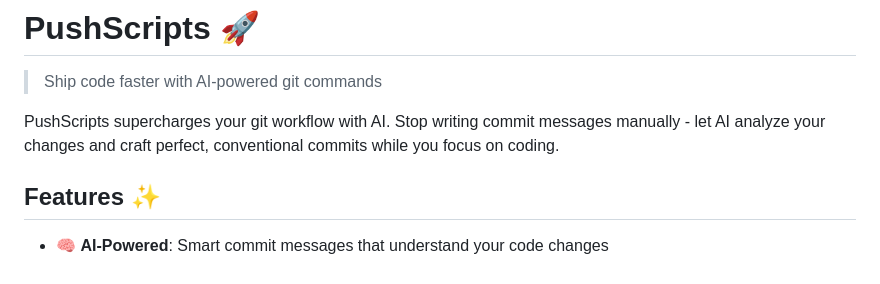
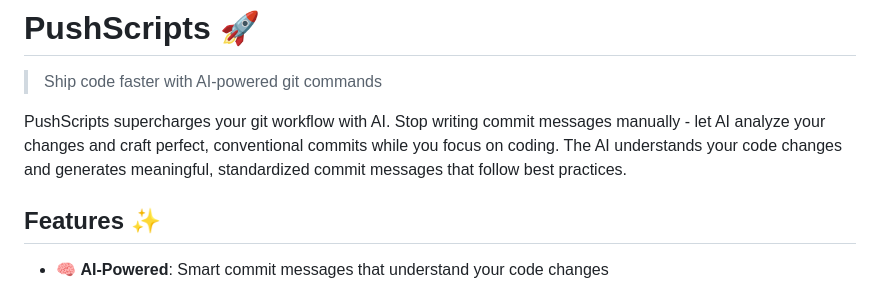
Before and after one commit to caterpillarC15/pushscripts, a Markdown page: README.md, the part around the change. GitHub-like rendering.

Commit message:
fix: update implementation

```diff
--- a/README.md
+++ b/README.md
@@ -2,7 +2,7 @@
 
 > Ship code faster with AI-powered git commands
 
-PushScripts supercharges your git workflow with AI. Stop writing commit messages manually - let AI analyze your changes and craft perfect, conventional commits while you focus on coding.
+PushScripts supercharges your git workflow with AI. Stop writing commit messages manually - let AI analyze your changes and craft perfect, conventional commits while you focus on coding. The AI understands your code changes and generates meaningful, standardized commit messages that follow best practices.
 
 ## Features ✨
 
```
